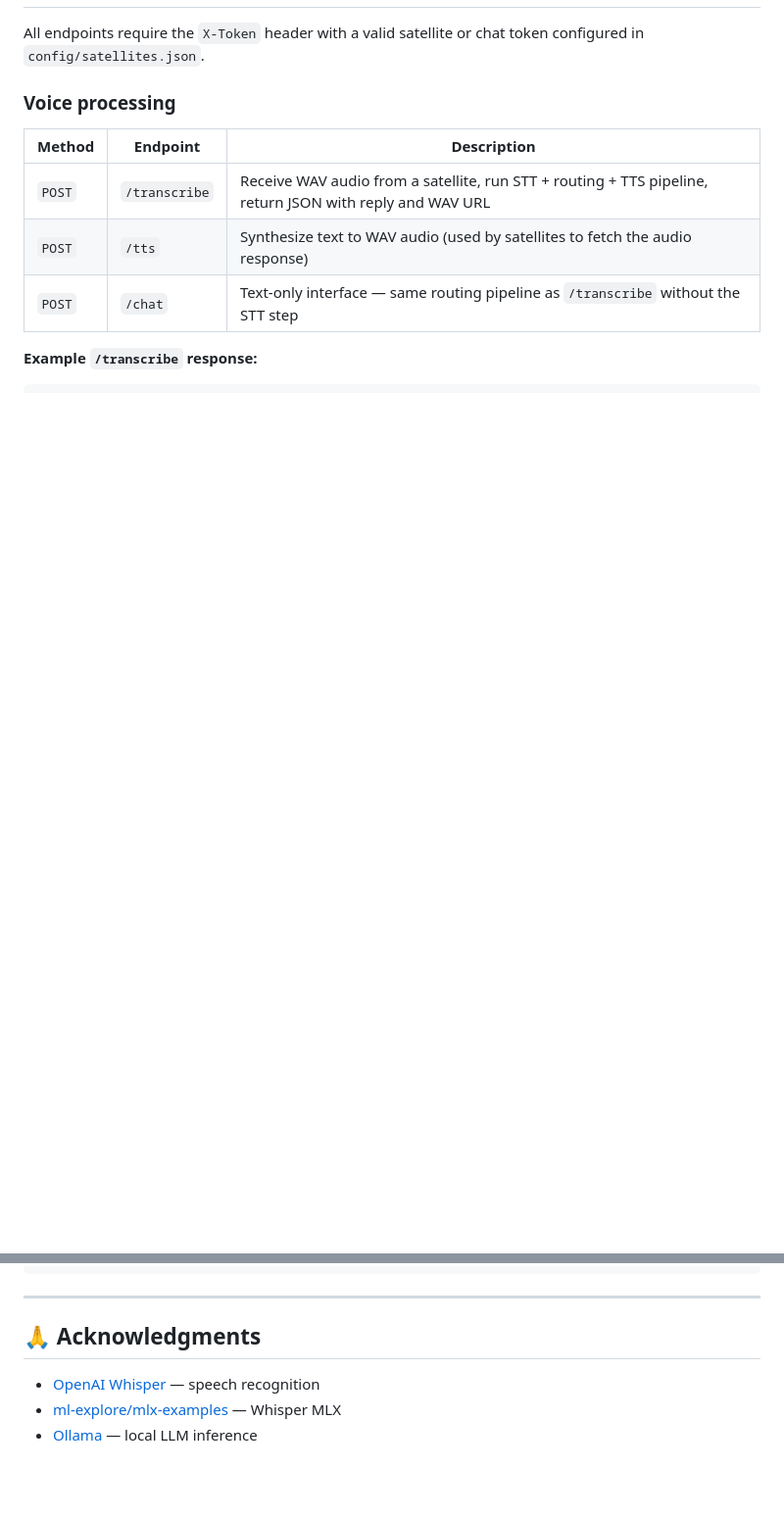
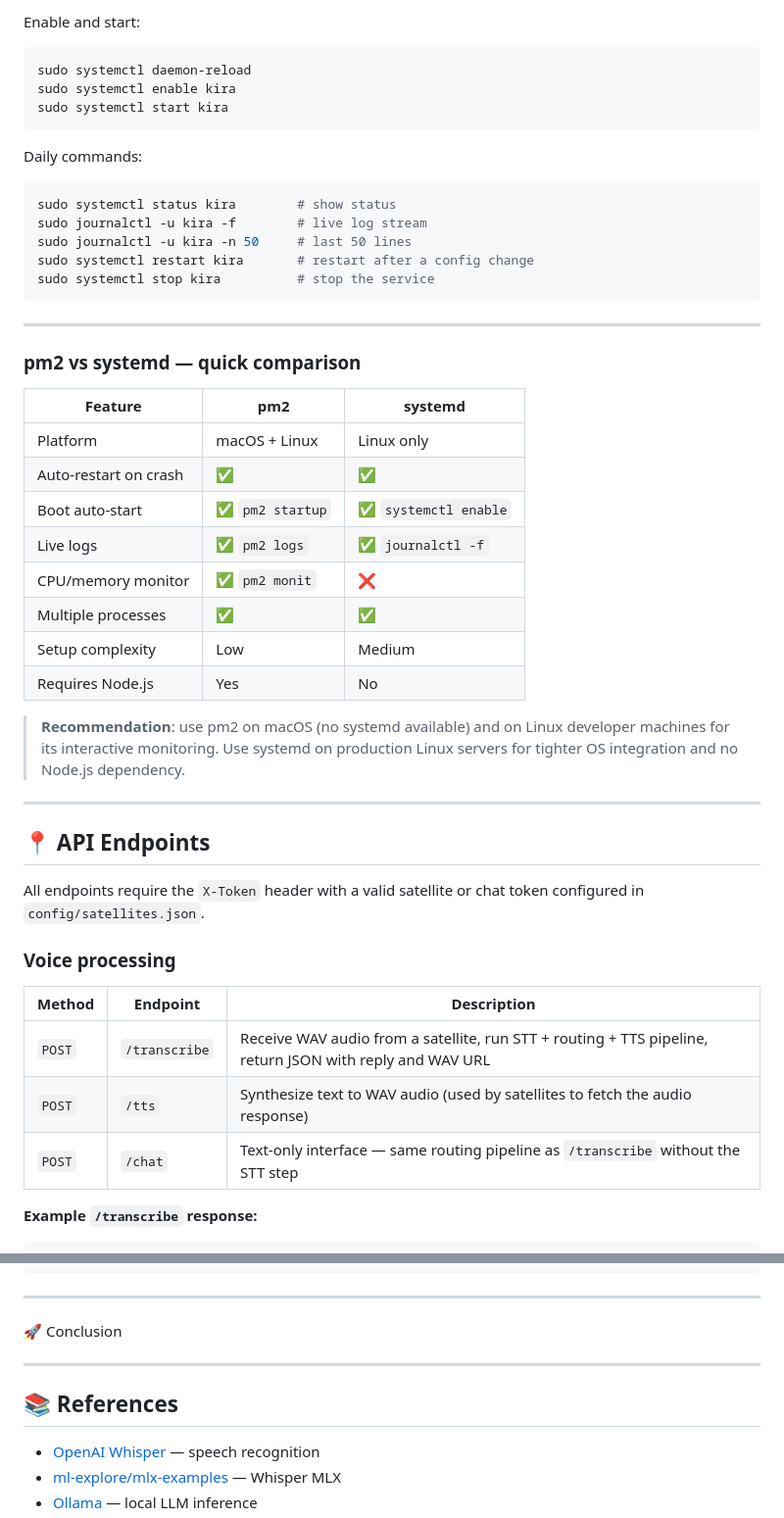
Before and after one commit to colussim/HomeCortex, a Markdown page: README.md, 2 parts joined by grey strips. Shown at 98% size. Rendered like a GitHub page; blank space fills up the shorter version.

````diff
--- a/README.md
+++ b/README.md
@@ -601,3 +688,41 @@ sudo apt install espeak-ng
+Enable and start:
+
+```bash
+sudo systemctl daemon-reload
+sudo systemctl enable kira
+sudo systemctl start kira
+```
+
+Daily commands:
+
+```bash
+sudo systemctl status kira        # show status
+sudo journalctl -u kira -f        # live log stream
+sudo journalctl -u kira -n 50     # last 50 lines
+sudo systemctl restart kira       # restart after a config change
+sudo systemctl stop kira          # stop the service
+```
+
+---
+
+### pm2 vs systemd — quick comparison
+
+| Feature | pm2 | systemd |
+|---|---|---|
+| Platform | macOS + Linux | Linux only |
+| Auto-restart on crash | ✅ | ✅ |
+| Boot auto-start | ✅ `pm2 startup` | ✅ `systemctl enable` |
+| Live logs | ✅ `pm2 logs` | ✅ `journalctl -f` |
+| CPU/memory monitor | ✅ `pm2 monit` | ❌ |
+| Multiple processes | ✅ | ✅ |
+| Setup complexity | Low | Medium |
+| Requires Node.js | Yes | No |
+
+> **Recommendation**: use pm2 on macOS (no systemd available) and on Linux developer machines for its interactive monitoring. Use systemd on production Linux servers for tighter OS integration and no Node.js dependency.
+
+---
+
+## 📍 API Endpoints
 
 All endpoints require the `X-Token` header with a valid satellite or chat token configured in `config/satellites.json`.
 
@@ -688,8 +813,12 @@ curl -X POST http://localhost:8000/alert \
 
 ---
 
+🚀 Conclusion
 
-## 🙏 Acknowledgments
+
+---
+
+## 📚 References
 
 - [OpenAI Whisper](https://github.com/openai/whisper) — speech recognition
 - [ml-explore/mlx-examples](https://github.com/ml-explore/mlx-examples) — Whisper MLX
````
Also changed, not shown: other parts of README.md (+88 -1 lines).
